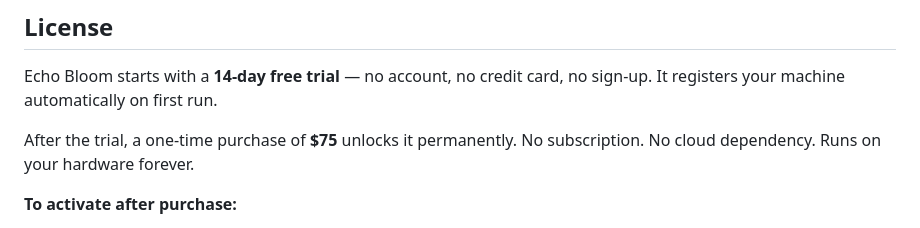
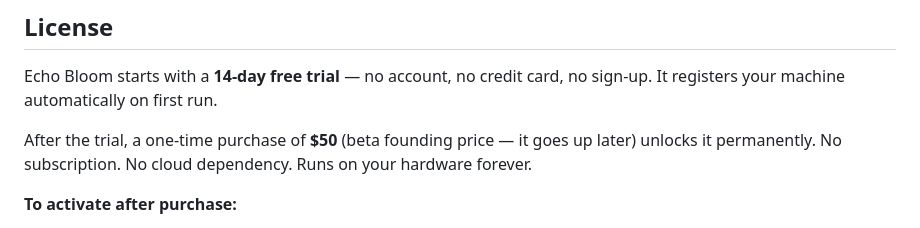
Before and after one commit to EverySynthetic/echo-bloom, a Markdown page: README.md, the part around the change. Rendered like a GitHub page.

Commit message:
README still said $75 — the one place left after tonight's sweep
Not served by the app, so it wouldn't show on the live site, but it's
the first thing anyone reads on GitHub. Grepped the whole repo plus the
license server for '75' after this — nothing left.

Co-Authored-By: Claude Fable 5 <noreply@anthropic.com>

```diff
--- a/README.md
+++ b/README.md
@@ -71,7 +71,7 @@ Open `http://localhost:8090` — first run will prompt you to set a password in
 
 Echo Bloom starts with a **14-day free trial** — no account, no credit card, no sign-up. It registers your machine automatically on first run.
 
-After the trial, a one-time purchase of **$75** unlocks it permanently. No subscription. No cloud dependency. Runs on your hardware forever.
+After the trial, a one-time purchase of **$50** (beta founding price — it goes up later) unlocks it permanently. No subscription. No cloud dependency. Runs on your hardware forever.
 
 **To activate after purchase:**
 1. Open Echo Bloom in your browser
```
